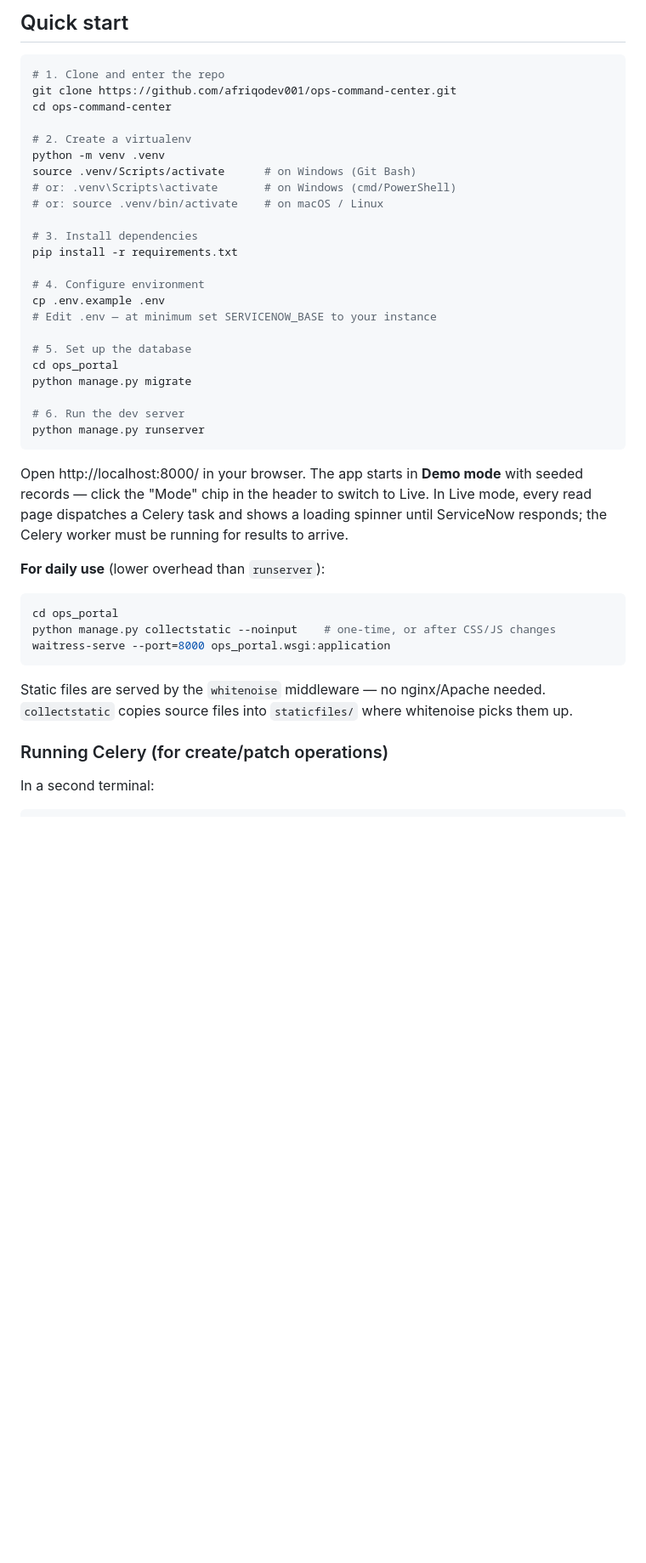
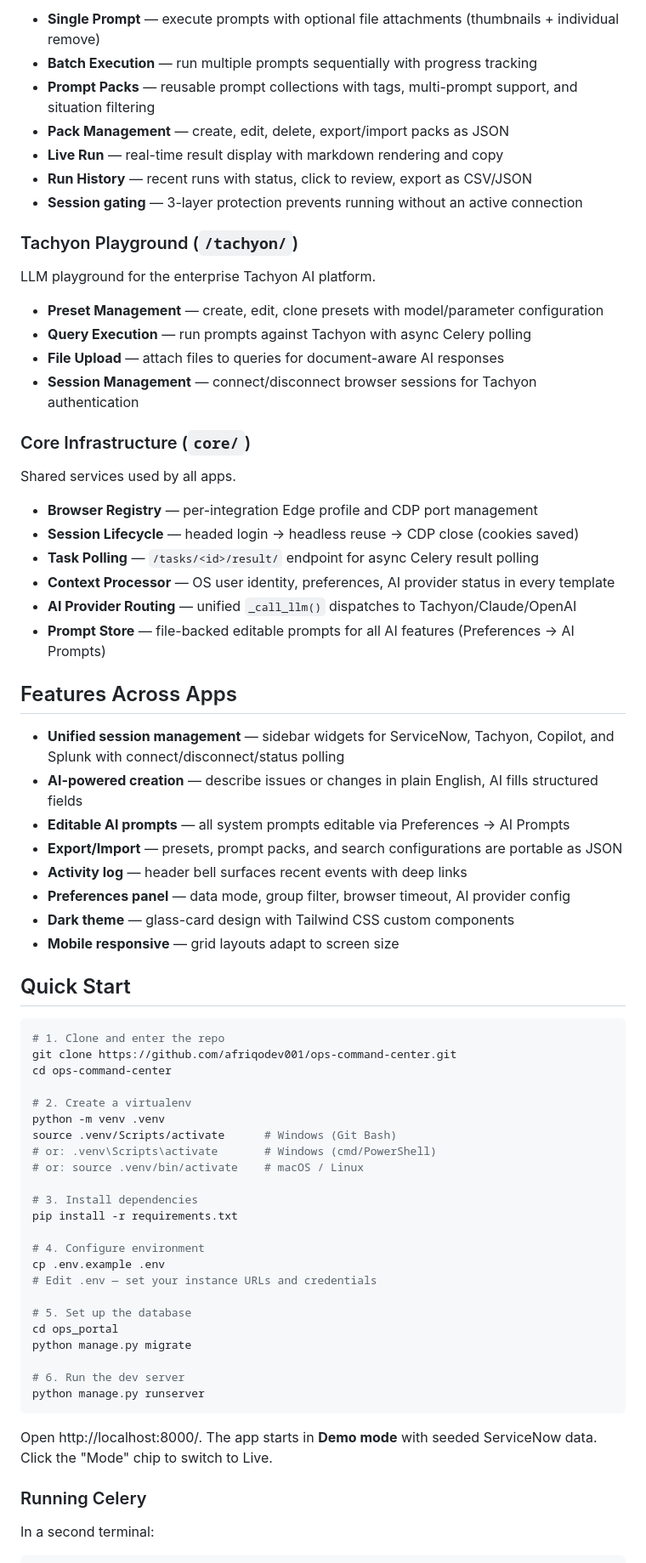
Before and after one commit to afriqodev001/-ops-command-center, a Markdown page: README.md, the part around one of its changes. Shown at 85% size. Rendered like a GitHub page; blank space fills up the shorter version.

````diff
--- a/README.md
+++ b/README.md
@@ -36,5 +46,42 @@ Detailed guides live in [`ops_portal/docs/`](ops_portal/docs/):
 
-## Quick start
+- **Single Prompt** — execute prompts with optional file attachments (thumbnails + individual remove)
+- **Batch Execution** — run multiple prompts sequentially with progress tracking
+- **Prompt Packs** — reusable prompt collections with tags, multi-prompt support, and situation filtering
+- **Pack Management** — create, edit, delete, export/import packs as JSON
+- **Live Run** — real-time result display with markdown rendering and copy
+- **Run History** — recent runs with status, click to review, export as CSV/JSON
+- **Session gating** — 3-layer protection prevents running without an active connection
+
+### Tachyon Playground (`/tachyon/`)
+LLM playground for the enterprise Tachyon AI platform.
+
+- **Preset Management** — create, edit, clone presets with model/parameter configuration
+- **Query Execution** — run prompts against Tachyon with async Celery polling
+- **File Upload** — attach files to queries for document-aware AI responses
+- **Session Management** — connect/disconnect browser sessions for Tachyon authentication
+
+### Core Infrastructure (`core/`)
+Shared services used by all apps.
+
+- **Browser Registry** — per-integration Edge profile and CDP port management
+- **Session Lifecycle** — headed login → headless reuse → CDP close (cookies saved)
+- **Task Polling** — `/tasks/<id>/result/` endpoint for async Celery result polling
+- **Context Processor** — OS user identity, preferences, AI provider status in every template
+- **AI Provider Routing** — unified `_call_llm()` dispatches to Tachyon/Claude/OpenAI
+- **Prompt Store** — file-backed editable prompts for all AI features (Preferences → AI Prompts)
+
+## Features Across Apps
+
+- **Unified session management** — sidebar widgets for ServiceNow, Tachyon, Copilot, and Splunk with connect/disconnect/status polling
+- **AI-powered creation** — describe issues or changes in plain English, AI fills structured fields
+- **Editable AI prompts** — all system prompts editable via Preferences → AI Prompts
+- **Export/Import** — presets, prompt packs, and search configurations are portable as JSON
+- **Activity log** — header bell surfaces recent events with deep links
+- **Preferences panel** — data mode, group filter, browser timeout, AI provider config
+- **Dark theme** — glass-card design with Tailwind CSS custom components
+- **Mobile responsive** — grid layouts adapt to screen size
+
+## Quick Start
 
 ```bash
 # 1. Clone and enter the repo
@@ -43,16 +90,16 @@ cd ops-command-center
 
 # 2. Create a virtualenv
 python -m venv .venv
-source .venv/Scripts/activate      # on Windows (Git Bash)
-# or: .venv\Scripts\activate       # on Windows (cmd/PowerShell)
-# or: source .venv/bin/activate    # on macOS / Linux
+source .venv/Scripts/activate      # Windows (Git Bash)
+# or: .venv\Scripts\activate       # Windows (cmd/PowerShell)
+# or: source .venv/bin/activate    # macOS / Linux
 
 # 3. Install dependencies
 pip install -r requirements.txt
 
 # 4. Configure environment
 cp .env.example .env
-# Edit .env — at minimum set SERVICENOW_BASE to your instance
+# Edit .env — set your instance URLs and credentials
 
 # 5. Set up the database
 cd ops_portal
@@ -62,20 +109,9 @@ python manage.py migrate
 python manage.py runserver
 ```
 
-Open http://localhost:8000/ in your browser. The app starts in **Demo mode** with seeded records — click the "Mode" chip in the header to switch to Live. In Live mode, every read page dispatches a Celery task and shows a loading spinner until ServiceNow responds; the Celery worker must be running for results to arrive.
+Open http://localhost:8000/. The app starts in **Demo mode** with seeded ServiceNow data. Click the "Mode" chip to switch to Live.
 
-**For daily use** (lower overhead than `runserver`):
-
-```bash
-cd ops_portal
-python manage.py collectstatic --noinput    # one-time, or after CSS/JS changes
-waitress-serve --port=8000 ops_portal.wsgi:application
-```
-
-Static files are served by the `whitenoise` middleware — no nginx/Apache needed.
-`collectstatic` copies source files into `staticfiles/` where whitenoise picks them up.
-
-### Running Celery (for create/patch operations)
+### Running Celery
 
 In a second terminal:
 
````
Also changed, not shown: other parts of README.md (+82 -61 lines).
